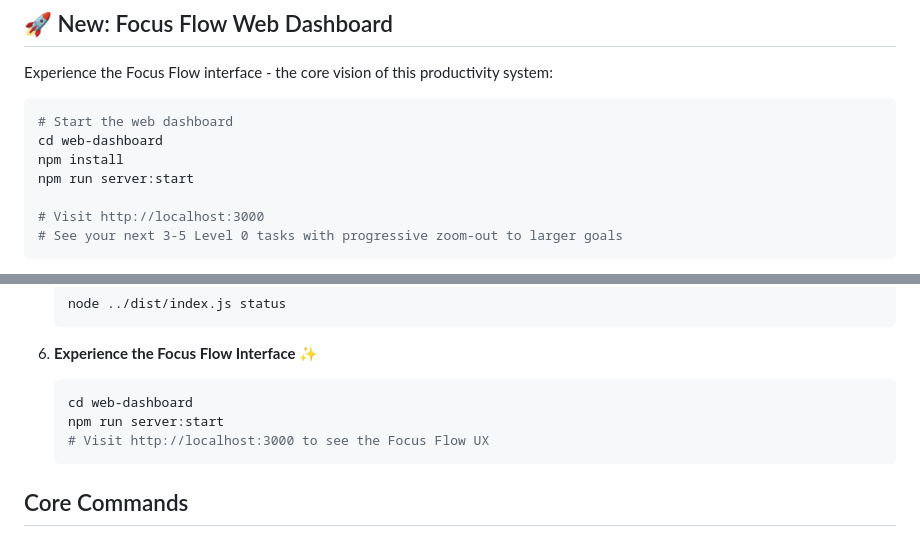
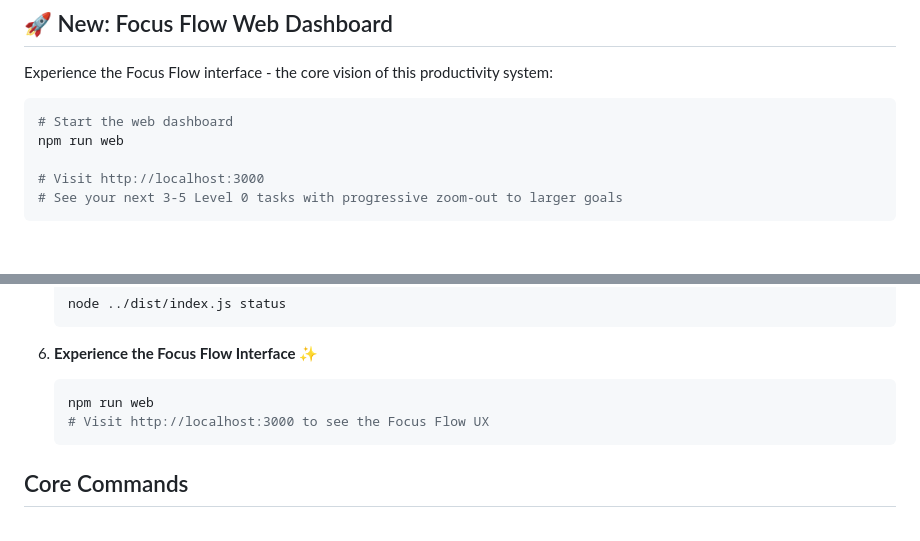
Before and after one commit to JKershaw/Todo, a Markdown page: README.md, 2 parts joined by grey strips. Rendered like a GitHub page; blank space fills up the shorter version.

Commit message:
Fix README: update web dashboard startup instructions
- Replace outdated 'cd web-dashboard && npm run server:start' with 'npm run web'
- Remove need to change directories or install separate dependencies
- Simplify instructions to match current root-level deployment structure
- Both main section and quick start guide now show correct commands

🤖 Generated with [Claude Code](https://claude.ai/code)

Co-Authored-By: Claude <noreply@anthropic.com>

````diff
--- a/README.md
+++ b/README.md
@@ -16,9 +16,7 @@ Experience the Focus Flow interface - the core vision of this productivity syste
 
 ```bash
 # Start the web dashboard
-cd web-dashboard
-npm install
-npm run server:start
+npm run web
 
 # Visit http://localhost:3000
 # See your next 3-5 Level 0 tasks with progressive zoom-out to larger goals
@@ -60,8 +58,7 @@ The web dashboard delivers the original vision: **"What should I do right now?"*
 
 6. **Experience the Focus Flow Interface** ✨
    ```bash
-   cd web-dashboard
-   npm run server:start
+   npm run web
    # Visit http://localhost:3000 to see the Focus Flow UX
    ```
 
````
